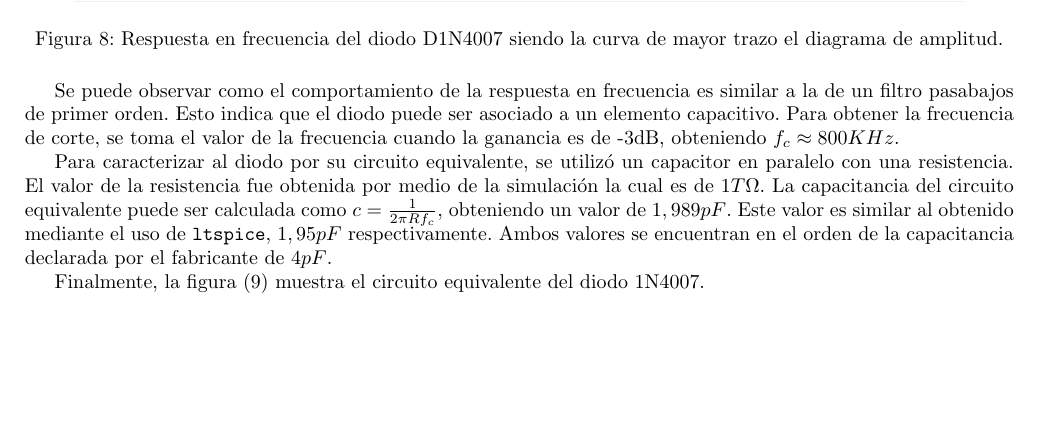
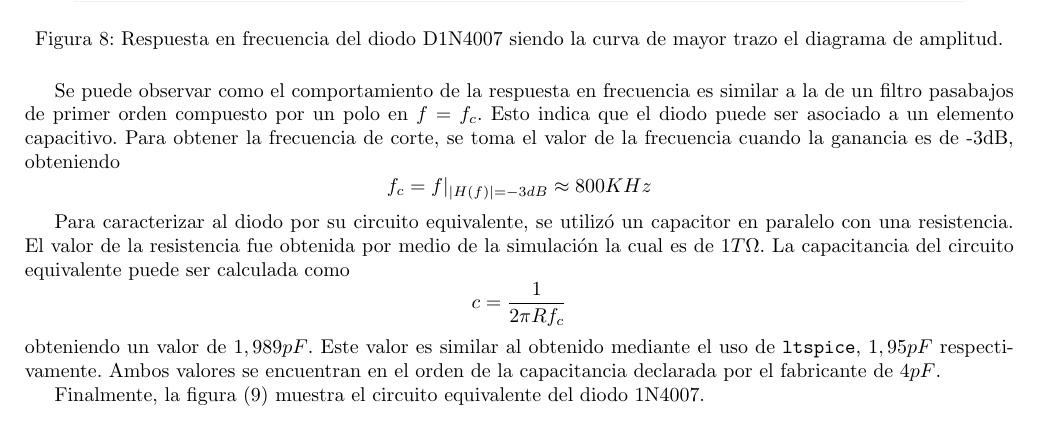
Before and after one commit to glambertucci/TP_FE, a LaTeX document (Informe/TP FE.tex): part of page 5 of 5 before the commit and part of page 5 of 6 after it, cut so that both start at the same text, the shorter picture padded with empty space. Compiled offline with pdfLaTeX.

Commit message:
ej 3 terminado

```diff
--- a/Informe/TP FE.tex
+++ b/Informe/TP FE.tex
@@ -137,10 +137,10 @@ Se quizo analizar la respuesta en frecuencia del circuito en la figura (\ref{cir
 	\label{fig:rtaf}
 \end{figure}
 
-Se puede observar como el comportamiento de la respuesta en frecuencia es similar a la de un filtro pasabajos de primer orden. Esto indica que el diodo puede ser asociado a un elemento capacitivo.
-Para obtener la frecuencia de corte, se toma el valor de la frecuencia cuando la ganancia es de -3dB, obteniendo $f_c \approx 800KHz$.
+Se puede observar como el comportamiento de la respuesta en frecuencia es similar a la de un filtro pasabajos de primer orden compuesto por un polo en $f=f_c$. Esto indica que el diodo puede ser asociado a un elemento capacitivo.
+Para obtener la frecuencia de corte, se toma el valor de la frecuencia cuando la ganancia es de -3dB, obteniendo \[f_c = f \vert_{|H(f)|=-3dB} \approx 800KHz\]
 
-Para caracterizar al diodo por su circuito equivalente, se utilizó un capacitor en paralelo con una resistencia. El valor de la resistencia fue obtenida por medio de la simulación la cual es de $1T\Omega$. La capacitancia del circuito equivalente puede ser calculada como $c=\frac{1}{2\pi R f_c}$, obteniendo un valor de $1,989pF$. Este valor es similar al obtenido mediante el uso de \texttt{ltspice}, $1,95pF$ respectivamente. Ambos valores se encuentran en el orden de la capacitancia declarada por el fabricante de $4pF$.
+Para caracterizar al diodo por su circuito equivalente, se utilizó un capacitor en paralelo con una resistencia. El valor de la resistencia fue obtenida por medio de la simulación la cual es de $1T\Omega$. La capacitancia del circuito equivalente puede ser calculada como \[c=\frac{1}{2\pi R f_c}\] obteniendo un valor de $1,989pF$. Este valor es similar al obtenido mediante el uso de \texttt{ltspice}, $1,95pF$ respectivamente. Ambos valores se encuentran en el orden de la capacitancia declarada por el fabricante de $4pF$.
 
 Finalmente, la figura (\ref{circ:4}) muestra el circuito equivalente del diodo 1N4007.
 
```
Also changed, not shown: 2 other files.
